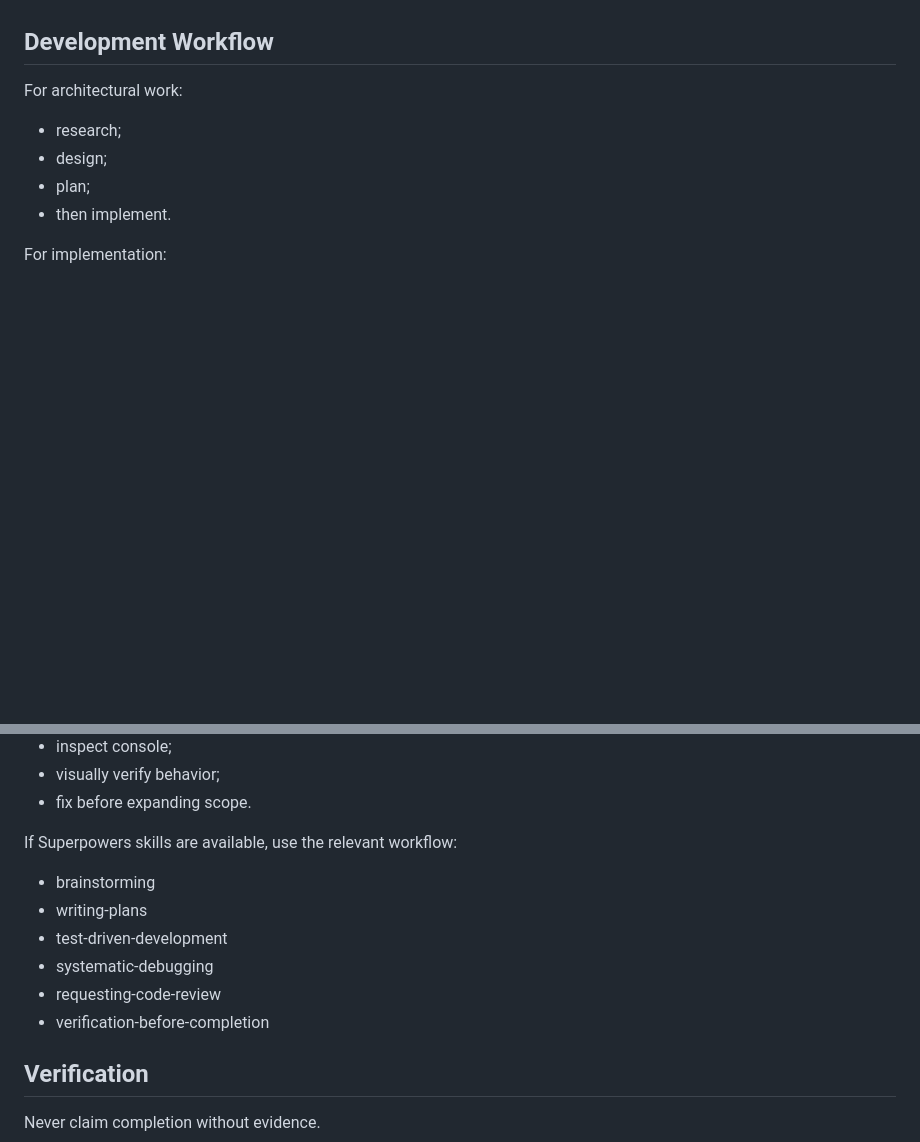
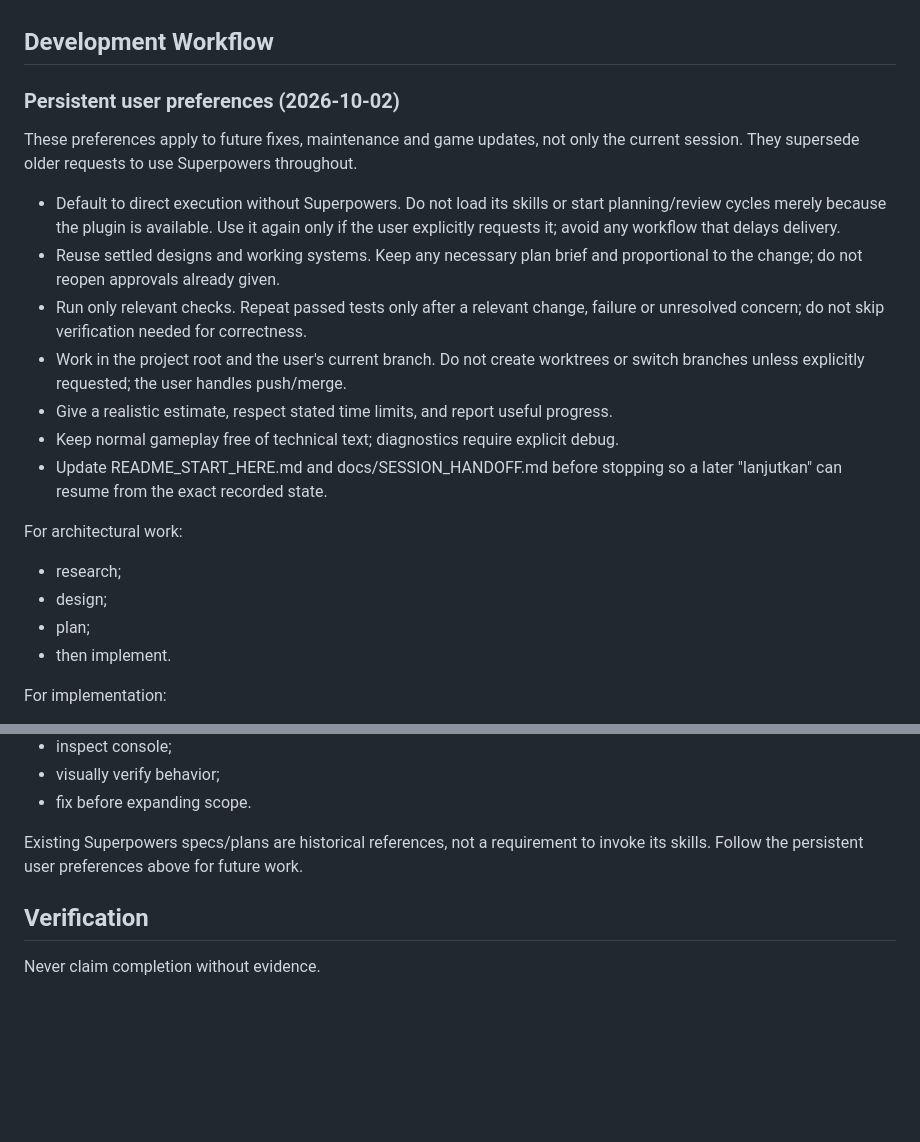
Before and after one commit to KingPublic/Sandstrike, a Markdown page: AGENTS.md, 2 parts joined by grey strips. Rendered like a GitHub page; blank space fills up the shorter version.

```diff
--- a/AGENTS.md
+++ b/AGENTS.md
@@ -160,6 +160,25 @@ When a reference source changes:
 
 ## Development Workflow
 
+### Persistent user preferences (2026-10-02)
+
+These preferences apply to future fixes, maintenance and game updates, not only
+the current session. They supersede older requests to use Superpowers throughout.
+
+- Default to direct execution without Superpowers. Do not load its skills or start
+  planning/review cycles merely because the plugin is available. Use it again only
+  if the user explicitly requests it; avoid any workflow that delays delivery.
+- Reuse settled designs and working systems. Keep any necessary plan brief and
+  proportional to the change; do not reopen approvals already given.
+- Run only relevant checks. Repeat passed tests only after a relevant change,
+  failure or unresolved concern; do not skip verification needed for correctness.
+- Work in the project root and the user's current branch. Do not create worktrees
+  or switch branches unless explicitly requested; the user handles push/merge.
+- Give a realistic estimate, respect stated time limits, and report useful progress.
+- Keep normal gameplay free of technical text; diagnostics require explicit debug.
+- Update README_START_HERE.md and docs/SESSION_HANDOFF.md before stopping so a
+  later "lanjutkan" can resume from the exact recorded state.
+
 For architectural work:
 - research;
 - design;
@@ -174,13 +193,8 @@ For implementation:
 - visually verify behavior;
 - fix before expanding scope.
 
-If Superpowers skills are available, use the relevant workflow:
-- brainstorming
-- writing-plans
-- test-driven-development
-- systematic-debugging
-- requesting-code-review
-- verification-before-completion
+Existing Superpowers specs/plans are historical references, not a requirement to
+invoke its skills. Follow the persistent user preferences above for future work.
 
 ## Verification
 
```
Also changed, not shown: README_START_HERE.md (+8 -5 lines), docs/SESSION_HANDOFF.md (+4 -2 lines).
